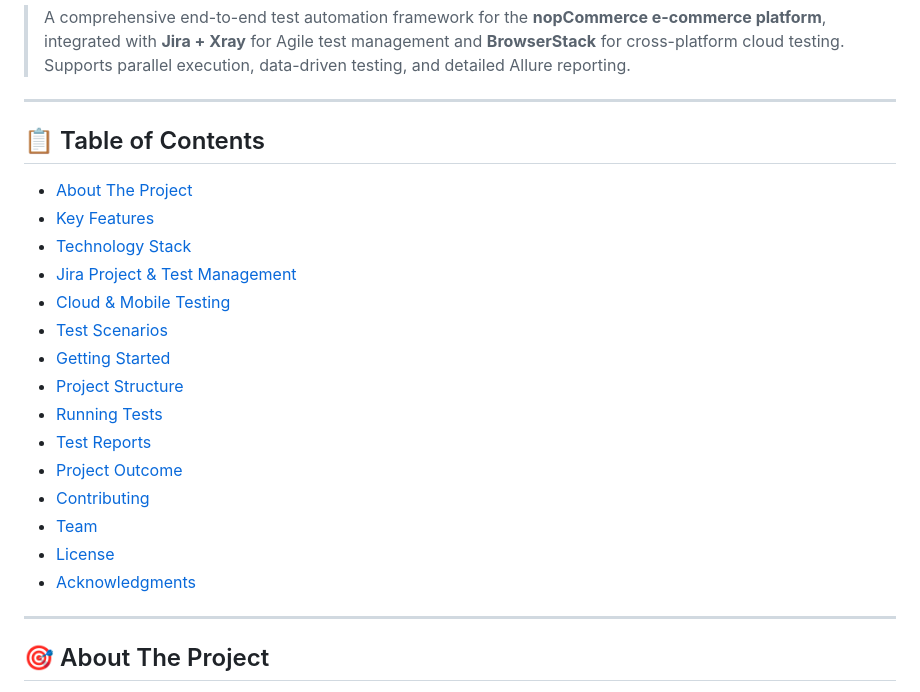
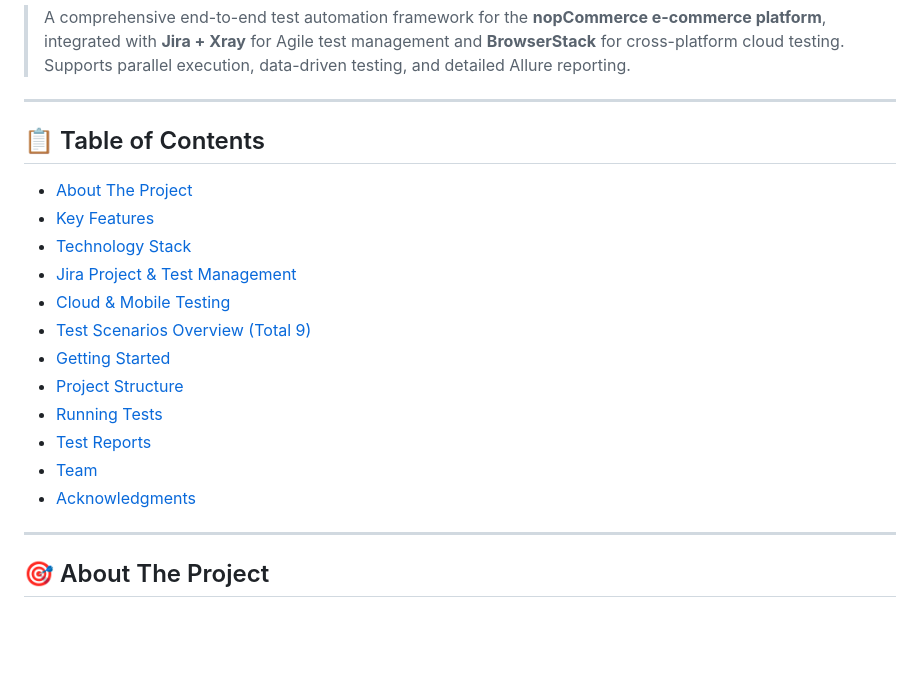
Before and after one commit to Mohammadkaif196/CapstoneProject-nopCommerceAutomation, a Markdown page: README.md, the part around the change. Rendered like a GitHub page; blank space fills up the shorter version.

```diff
--- a/README.md
+++ b/README.md
@@ -12,23 +12,22 @@
 
 ---
 
+
 ## 📋 Table of Contents
 
-- [About The Project](#about-the-project)
-- [Key Features](#key-features)
-- [Technology Stack](#technology-stack)
-- [Jira Project & Test Management](#jira-project--test-management)
-- [Cloud & Mobile Testing](#cloud--mobile-testing)
-- [Test Scenarios](#test-scenarios-overview-total-9)
-- [Getting Started](#getting-started)
-- [Project Structure](#project-structure)
-- [Running Tests](#running-tests)
-- [Test Reports](#test-reports)
-- [Project Outcome](#project-outcome)
-- [Contributing](#contributing)
-- [Team](#team)
-- [License](#license)
-- [Acknowledgments](#acknowledgments)
+- [About The Project](#-about-the-project)
+- [Key Features](#-key-features)
+- [Technology Stack](#-technology-stack)
+- [Jira Project & Test Management](#-jira-project--test-management)
+- [Cloud & Mobile Testing](#-cloud--mobile-testing)
+- [Test Scenarios Overview (Total 9)](#-test-scenarios-overview-total-9)
+- [Getting Started](#-getting-started)
+- [Project Structure](#-project-structure)
+- [Running Tests](#-running-tests)
+- [Test Reports](#-test-reports)
+- [Team](#-team)
+- [Acknowledgments](#-acknowledgments)
+
 
 ---
 
```
